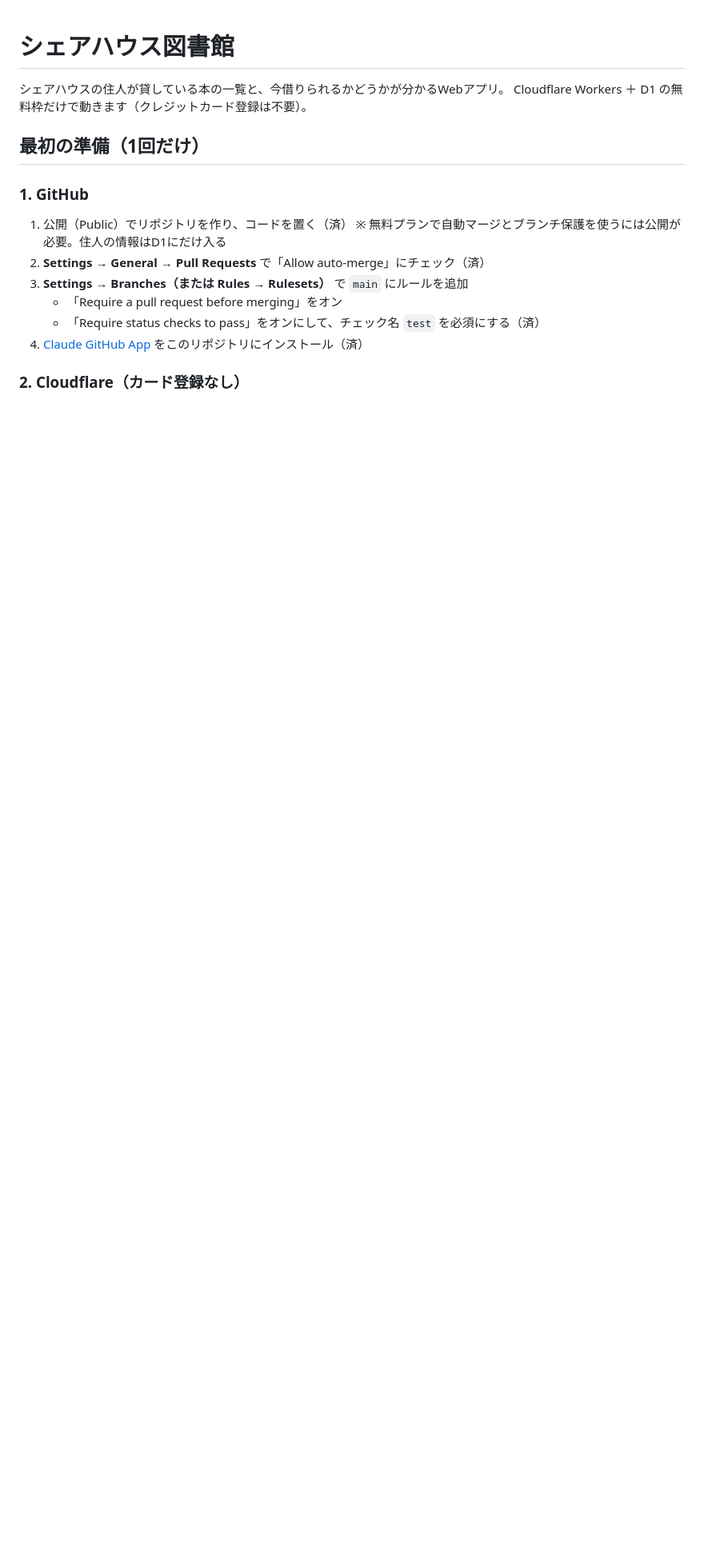
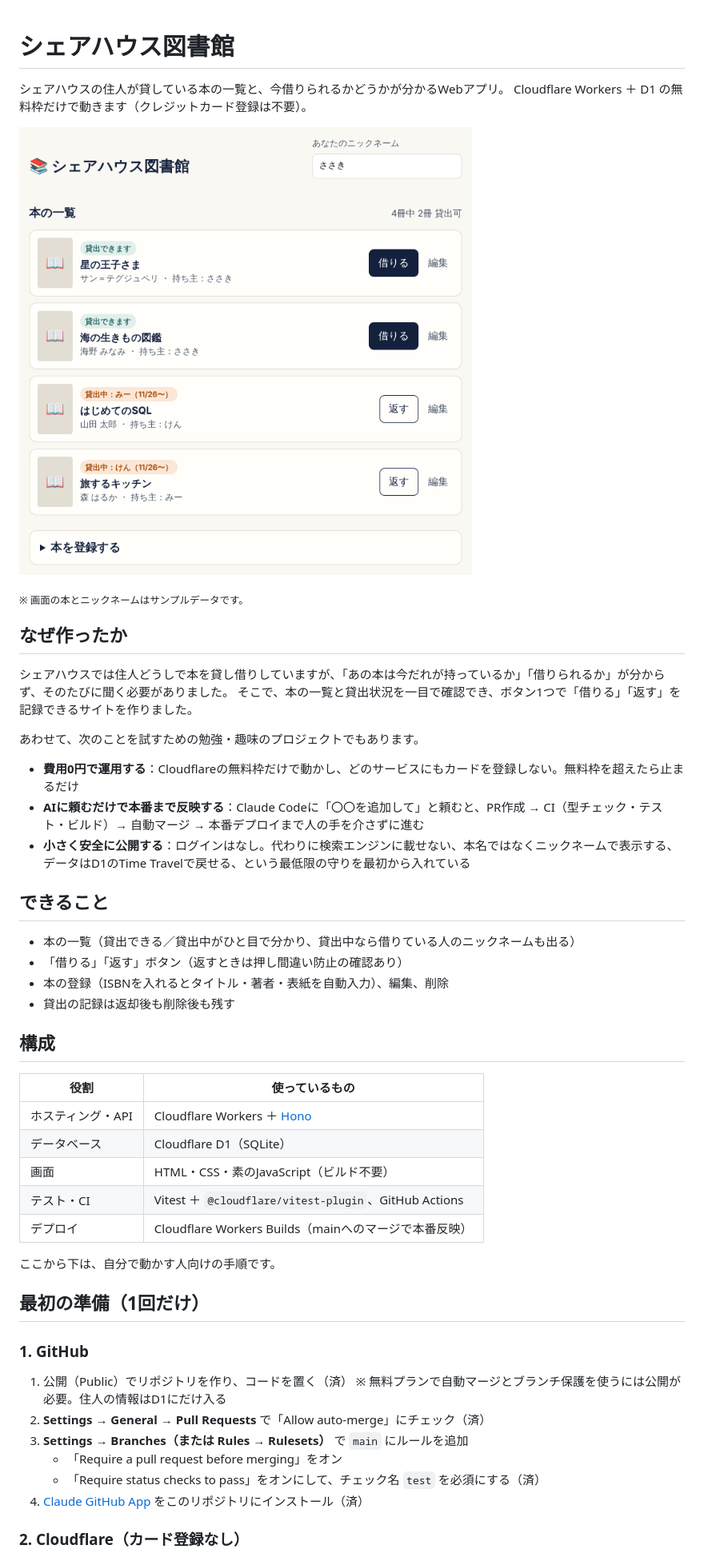
Before and after one commit to tatekin/sharehouse-library, a Markdown page: README.md, the part around the change. Shown at 80% size. Drawn GitHub-style; pictures changed too: docs/screenshot.png (added); blank space fills up the shorter version.

Commit message:
READMEの冒頭に「なぜ作ったか」とスクリーンショットを追加 (#4)
* Workers Builds連携を完了にし、workers_dev と preview_urls を明示

Co-Authored-By: Claude Opus 5.5 <noreply@anthropic.com>
Claude-Session: https://claude.ai/code/session_01LzETTFbqCUibVzshacc6kC

* 本の編集・削除、返却の確認、書き込みすぎ対策、プレビューの注意帯、CIのビルド確認を追加

- 本の編集（PATCH）と削除（DELETE、deleted_at を入れるだけで行と貸出記録は残す）
- 「返す」を押すと確認を出す
- 本の登録は1分20冊・合計1000冊まで、貸出は1分30回まで
- PRのプレビューURLでは本番データが変わる旨の帯を出す
- CIに wrangler deploy --dry-run を追加

Co-Authored-By: Claude Opus 5.5 <noreply@anthropic.com>
Claude-Session: https://claude.ai/code/session_01LzETTFbqCUibVzshacc6kC

* READMEの冒頭に「なぜ作ったか」とスクリーンショットを追加

Co-Authored-By: Claude Opus 5.5 <noreply@anthropic.com>
Claude-Session: https://claude.ai/code/session_01LzETTFbqCUibVzshacc6kC

---------

Co-authored-by: Claude <noreply@anthropic.com>

```diff
--- a/README.md
+++ b/README.md
@@ -2,6 +2,40 @@
 
 シェアハウスの住人が貸している本の一覧と、今借りられるかどうかが分かるWebアプリ。
 Cloudflare Workers ＋ D1 の無料枠だけで動きます（クレジットカード登録は不要）。
+
+![本の一覧画面。貸出できる本と、誰が借りているかが一目で分かる](docs/screenshot.png)
+
+<sub>※ 画面の本とニックネームはサンプルデータです。</sub>
+
+## なぜ作ったか
+
+シェアハウスでは住人どうしで本を貸し借りしていますが、「あの本は今だれが持っているか」「借りられるか」が分からず、そのたびに聞く必要がありました。
+そこで、本の一覧と貸出状況を一目で確認でき、ボタン1つで「借りる」「返す」を記録できるサイトを作りました。
+
+あわせて、次のことを試すための勉強・趣味のプロジェクトでもあります。
+
+- **費用0円で運用する**：Cloudflareの無料枠だけで動かし、どのサービスにもカードを登録しない。無料枠を超えたら止まるだけ
+- **AIに頼むだけで本番まで反映する**：Claude Codeに「〇〇を追加して」と頼むと、PR作成 → CI（型チェック・テスト・ビルド）→ 自動マージ → 本番デプロイまで人の手を介さずに進む
+- **小さく安全に公開する**：ログインはなし。代わりに検索エンジンに載せない、本名ではなくニックネームで表示する、データはD1のTime Travelで戻せる、という最低限の守りを最初から入れている
+
+## できること
+
+- 本の一覧（貸出できる／貸出中がひと目で分かり、貸出中なら借りている人のニックネームも出る）
+- 「借りる」「返す」ボタン（返すときは押し間違い防止の確認あり）
+- 本の登録（ISBNを入れるとタイトル・著者・表紙を自動入力）、編集、削除
+- 貸出の記録は返却後も削除後も残す
+
+## 構成
+
+| 役割 | 使っているもの |
+| --- | --- |
+| ホスティング・API | Cloudflare Workers ＋ [Hono](https://hono.dev/) |
+| データベース | Cloudflare D1（SQLite） |
+| 画面 | HTML・CSS・素のJavaScript（ビルド不要） |
+| テスト・CI | Vitest ＋ `@cloudflare/vitest-plugin`、GitHub Actions |
+| デプロイ | Cloudflare Workers Builds（mainへのマージで本番反映） |
+
+ここから下は、自分で動かす人向けの手順です。
 
 ## 最初の準備（1回だけ）
 
```
